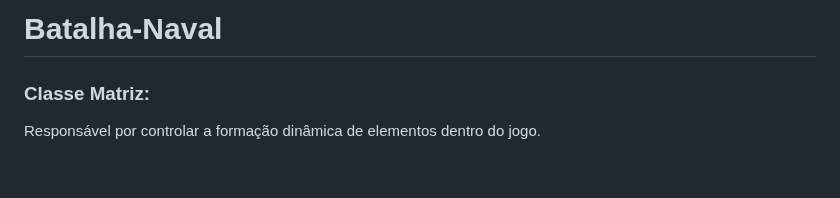
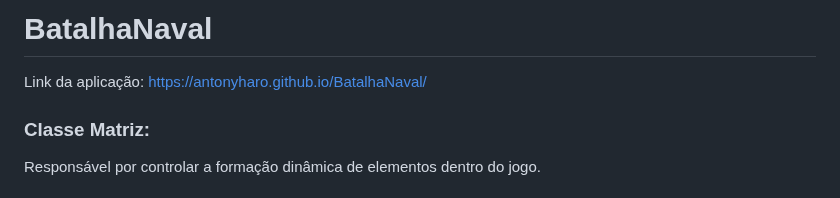
Before and after one commit to AntonyHaro/batalha-naval, a Markdown page: README.md, the part around the change. Rendered like a GitHub page.

```diff
--- a/README.md
+++ b/README.md
@@ -1,4 +1,6 @@
-# Batalha-Naval
+# BatalhaNaval
+
+Link da aplicação: https://antonyharo.github.io/BatalhaNaval/
 
 ### Classe Matriz:
 Responsável por controlar a formação dinâmica de elementos dentro do jogo.
```
